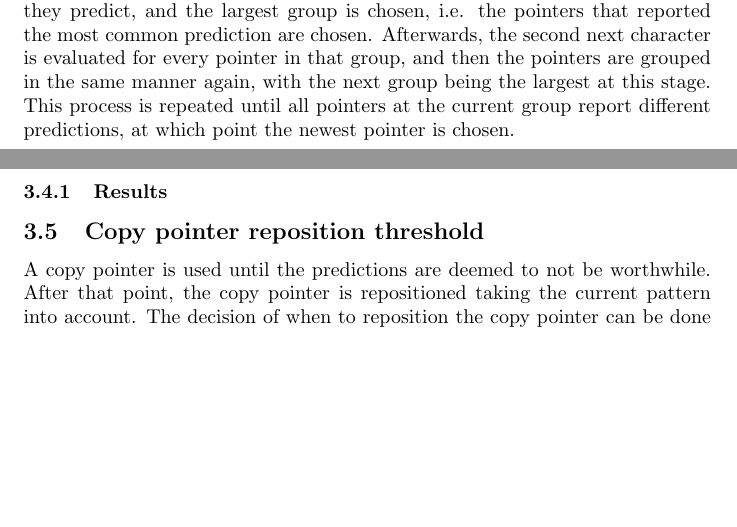
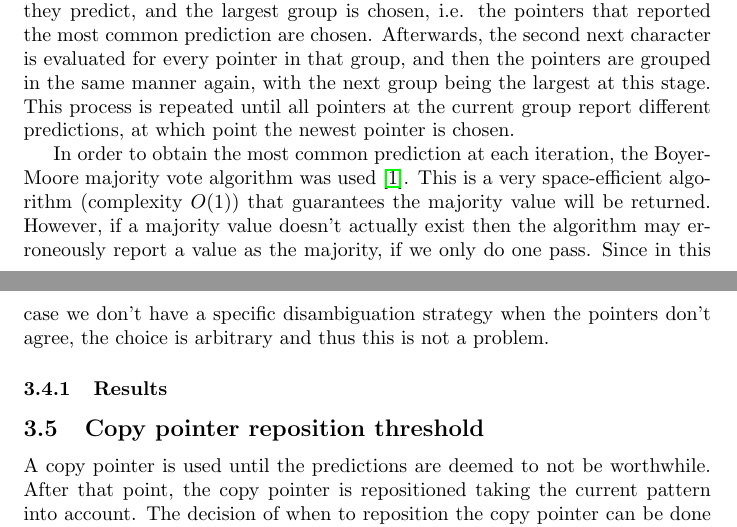
Before and after one commit to NMPC27/TAI-G7-Lab1, a LaTeX document (report/report.tex): two parts of pages 4 and 5 of 11, joined at a grey line, cut so that both start at the same text, the shorter picture padded with empty space. The pictures show the PDF file report/report.pdf that the author committed with the source.

Commit message:
Added remark on the majority algorithm used

```diff
--- a/report/report.tex
+++ b/report/report.tex
@@ -153,7 +153,10 @@ The pointers are grouped according to that character that they predict, and the
 Afterwards, the second next character is evaluated for every pointer in that group, and then the pointers are grouped in the same manner again, with the next group being the largest at this stage.
 This process is repeated until all pointers at the current group report different predictions, at which point the newest pointer is chosen.
 
-% TODO: talk about majority algorithm
+In order to obtain the most common prediction at each iteration, the Boyer-Moore majority vote algorithm was used \cite{majority}.
+This is a very space-efficient algorithm (complexity $O(1)$) that guarantees the majority value will be returned.
+However, if a majority value doesn't actually exist then the algorithm may erroneously report a value as the majority, if we only do one pass.
+Since in this case we don't have a specific disambiguation strategy when the pointers don't agree, the choice is arbitrary and thus this is not a problem.
 
 \subsubsection{Results}
 
```
Also changed, not shown: report/report.pdf.
